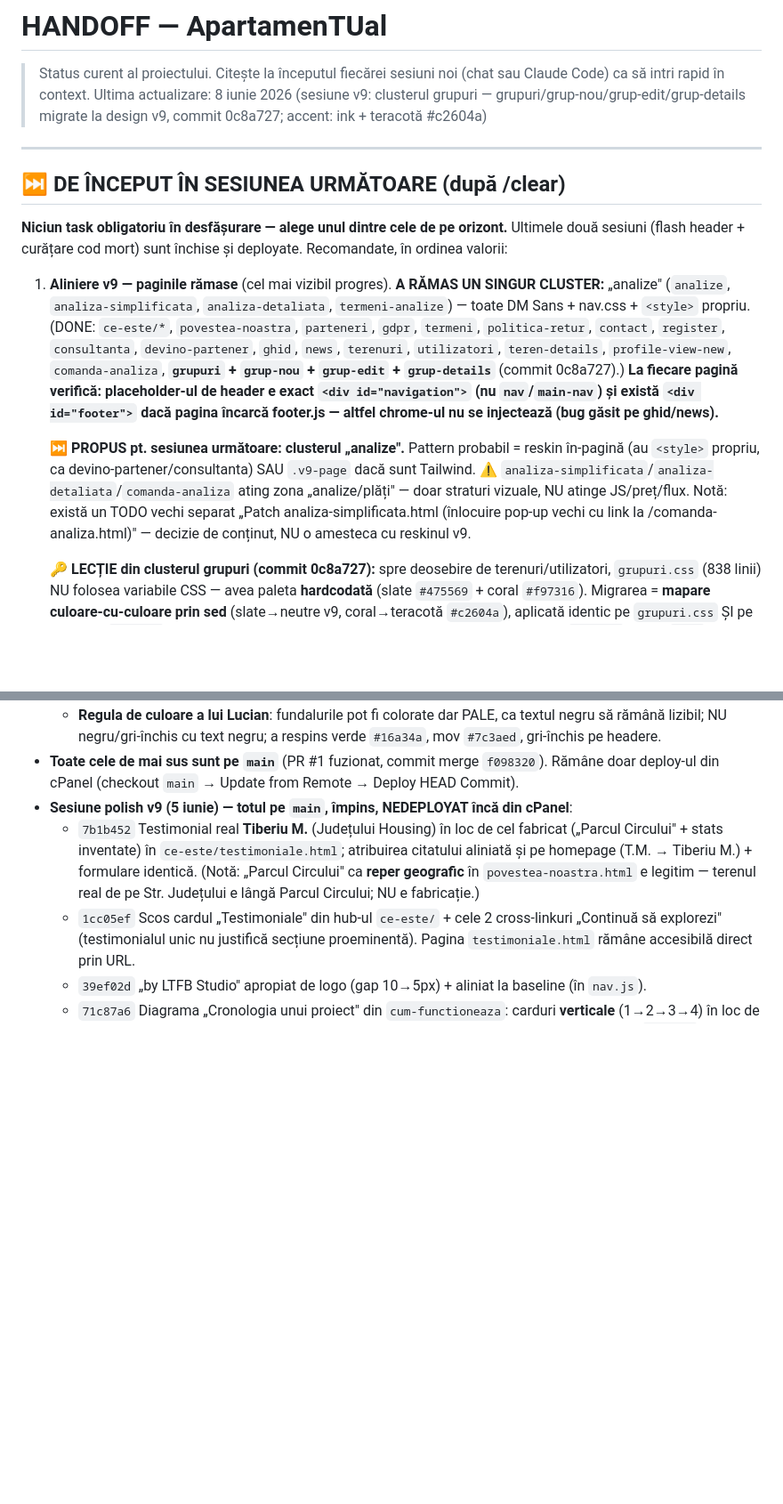
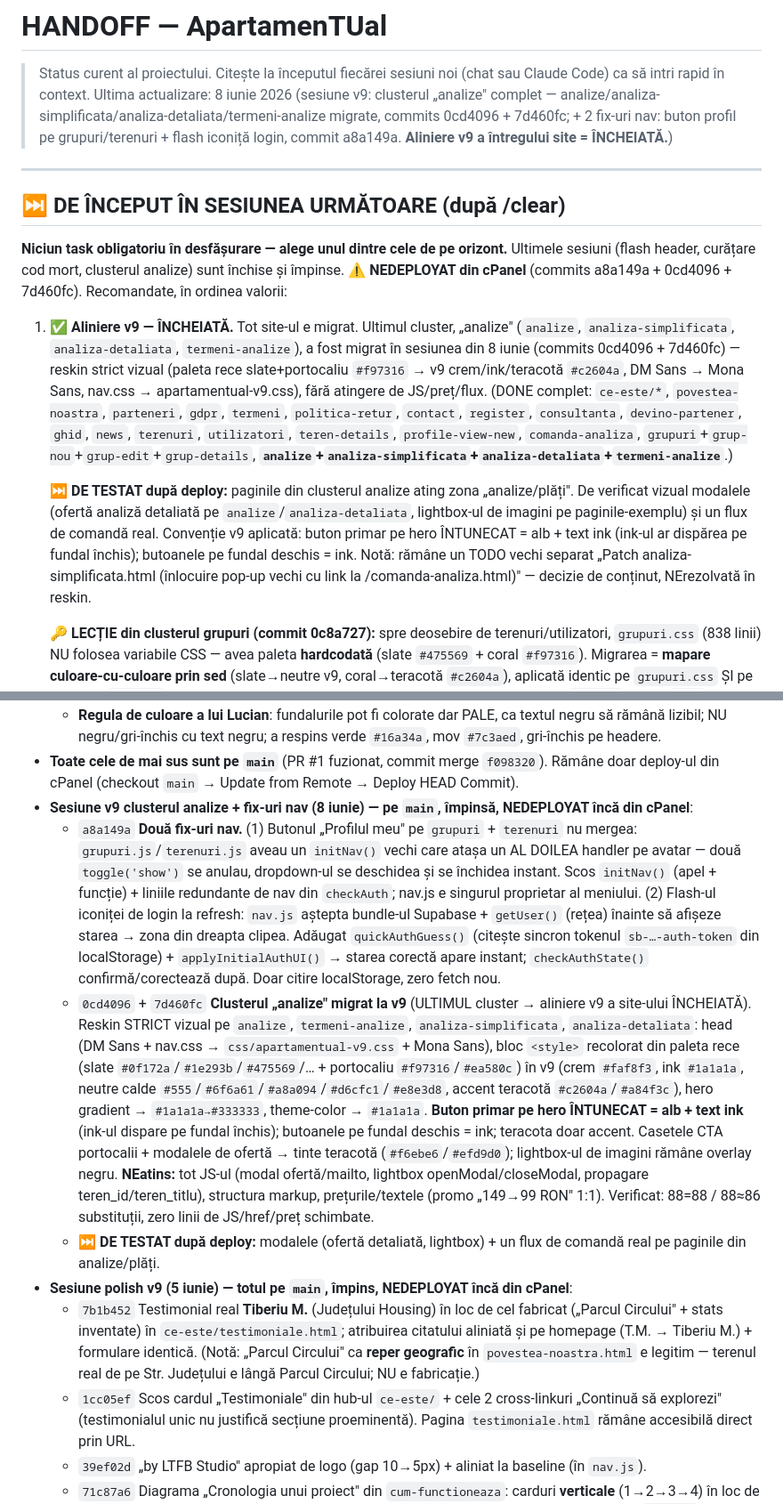
Before and after one commit to bogdanbatog/apartamentual, a Markdown page: HANDOFF.md, 2 parts joined by grey strips. Shown at 89% size. Rendered like a GitHub page; blank space fills up the shorter version.

Commit message:
docs: HANDOFF dupa clusterul analize v9 + fix-uri nav (commits a8a149a/0cd4096/7d460fc)
Aliniere v9 a site-ului = incheiata (analize a fost ultimul cluster).

Co-Authored-By: Claude Opus 4.8 (1M context) <noreply@anthropic.com>

```diff
--- a/HANDOFF.md
+++ b/HANDOFF.md
@@ -1,17 +1,17 @@
 # HANDOFF — ApartamenTUal
 
 > Status curent al proiectului. Citește la începutul fiecărei sesiuni noi (chat sau Claude Code) ca să intri rapid în context.
-> Ultima actualizare: 8 iunie 2026 (sesiune v9: clusterul grupuri — grupuri/grup-nou/grup-edit/grup-details migrate la design v9, commit 0c8a727; accent: ink + teracotă #c2604a)
+> Ultima actualizare: 8 iunie 2026 (sesiune v9: clusterul „analize" complet — analize/analiza-simplificata/analiza-detaliata/termeni-analize migrate, commits 0cd4096 + 7d460fc; + 2 fix-uri nav: buton profil pe grupuri/terenuri + flash iconiță login, commit a8a149a. **Aliniere v9 a întregului site = ÎNCHEIATĂ.**)
 
 ---
 
 ## ⏭️ DE ÎNCEPUT ÎN SESIUNEA URMĂTOARE (după /clear)
 
-**Niciun task obligatoriu în desfășurare — alege unul dintre cele de pe orizont.** Ultimele două sesiuni (flash header + curățare cod mort) sunt închise și deployate. Recomandate, în ordinea valorii:
+**Niciun task obligatoriu în desfășurare — alege unul dintre cele de pe orizont.** Ultimele sesiuni (flash header, curățare cod mort, clusterul analize) sunt închise și împinse. ⚠️ **NEDEPLOYAT din cPanel** (commits a8a149a + 0cd4096 + 7d460fc). Recomandate, în ordinea valorii:
 
-1. **Aliniere v9 — paginile rămase** (cel mai vizibil progres). **A RĂMAS UN SINGUR CLUSTER:** „analize" (`analize`, `analiza-simplificata`, `analiza-detaliata`, `termeni-analize`) — toate DM Sans + nav.css + `<style>` propriu. (DONE: `ce-este/*`, `povestea-noastra`, `parteneri`, `gdpr`, `termeni`, `politica-retur`, `contact`, `register`, `consultanta`, `devino-partener`, `ghid`, `news`, `terenuri`, `utilizatori`, `teren-details`, `profile-view-new`, `comanda-analiza`, **`grupuri` + `grup-nou` + `grup-edit` + `grup-details`** (commit 0c8a727).) **La fiecare pagină verifică: placeholder-ul de header e exact `<div id="navigation">` (nu `nav`/`main-nav`) și există `<div id="footer">` dacă pagina încarcă footer.js — altfel chrome-ul nu se injectează (bug găsit pe ghid/news).**
+1. **✅ Aliniere v9 — ÎNCHEIATĂ.** Tot site-ul e migrat. Ultimul cluster, „analize" (`analize`, `analiza-simplificata`, `analiza-detaliata`, `termeni-analize`), a fost migrat în sesiunea din 8 iunie (commits 0cd4096 + 7d460fc) — reskin strict vizual (paleta rece slate+portocaliu `#f97316` → v9 crem/ink/teracotă `#c2604a`, DM Sans → Mona Sans, nav.css → apartamentual-v9.css), fără atingere de JS/preț/flux. (DONE complet: `ce-este/*`, `povestea-noastra`, `parteneri`, `gdpr`, `termeni`, `politica-retur`, `contact`, `register`, `consultanta`, `devino-partener`, `ghid`, `news`, `terenuri`, `utilizatori`, `teren-details`, `profile-view-new`, `comanda-analiza`, `grupuri`+`grup-nou`+`grup-edit`+`grup-details`, **`analize`+`analiza-simplificata`+`analiza-detaliata`+`termeni-analize`**.)
 
-   **⏭️ PROPUS pt. sesiunea următoare: clusterul „analize".** Pattern probabil = reskin în-pagină (au `<style>` propriu, ca devino-partener/consultanta) SAU `.v9-page` dacă sunt Tailwind. ⚠️ `analiza-simplificata`/`analiza-detaliata`/`comanda-analiza` ating zona „analize/plăți" — doar straturi vizuale, NU atinge JS/preț/flux. Notă: există un TODO vechi separat „Patch analiza-simplificata.html (înlocuire pop-up vechi cu link la /comanda-analiza.html)" — decizie de conținut, NU o amesteca cu reskinul v9.
+   **⏭️ DE TESTAT după deploy:** paginile din clusterul analize ating zona „analize/plăți". De verificat vizual modalele (ofertă analiză detaliată pe `analize`/`analiza-detaliata`, lightbox-ul de imagini pe paginile-exemplu) și un flux de comandă real. Convenție v9 aplicată: buton primar pe hero ÎNTUNECAT = alb + text ink (ink-ul ar dispărea pe fundal închis); butoanele pe fundal deschis = ink. Notă: rămâne un TODO vechi separat „Patch analiza-simplificata.html (înlocuire pop-up vechi cu link la /comanda-analiza.html)" — decizie de conținut, NErezolvată în reskin.
 
    **🔑 LECȚIE din clusterul grupuri (commit 0c8a727):** spre deosebire de terenuri/utilizatori, `grupuri.css` (838 linii) NU folosea variabile CSS — avea paleta **hardcodată** (slate `#475569` + coral `#f97316`). Migrarea = **mapare culoare-cu-culoare prin sed** (slate→neutre v9, coral→teracotă `#c2604a`), aplicată identic pe `grupuri.css` ȘI pe blocurile `<style>` inline din cele 4 pagini (aceeași paletă). **Butoanele pline → ink** (`#1a1a1a`, hover `#333`) prin edituri țintite DUPĂ sed (sed le făcuse teracotă); teracota rămâne doar accent (badge/chip/count). Cele 4 faze de proiect din grup-details → tonuri aprobate (ardezie/verde-soft `#2f8f5b`/teracotă/cărămiziu), ca diagrama cum-functioneaza. grup-details (4345 linii) s-a făcut în aceeași sesiune cu restul fără probleme de context (maparea sed e ieftină, nu citești fiecare linie).
 
@@ -73,6 +73,10 @@ Lansare publică iminentă, dar nu există dată fixă.
   - `cum-functioneaza.html`: headerele fazelor 1-4 din gradient verde/mov/gri-închis → pasteluri cu text ink; puncte + bara de timeline în tonuri saturate (`#5a7196`/`#b8965c`/`#c2604a`/`#8f5a48`); caseta „Te muți în casa ta!" din fundal închis → pastel cu text ink. (Înlocuiește nota mai veche „diagrama recolorată monocrom ink".)
   - **Regula de culoare a lui Lucian**: fundalurile pot fi colorate dar PALE, ca textul negru să rămână lizibil; NU negru/gri-închis cu text negru; a respins verde `#16a34a`, mov `#7c3aed`, gri-închis pe headere.
 - **Toate cele de mai sus sunt pe `main`** (PR #1 fuzionat, commit merge `f098320`). Rămâne doar deploy-ul din cPanel (checkout `main` → Update from Remote → Deploy HEAD Commit).
+- **Sesiune v9 clusterul analize + fix-uri nav (8 iunie) — pe `main`, împinsă, NEDEPLOYAT încă din cPanel**:
+  - `a8a149a` **Două fix-uri nav.** (1) Butonul „Profilul meu" pe `grupuri` + `terenuri` nu mergea: `grupuri.js`/`terenuri.js` aveau un `initNav()` vechi care atașa un AL DOILEA handler pe avatar — două `toggle('show')` se anulau, dropdown-ul se deschidea și se închidea instant. Scos `initNav()` (apel + funcție) + liniile redundante de nav din `checkAuth`; nav.js e singurul proprietar al meniului. (2) Flash-ul iconiței de login la refresh: `nav.js` aștepta bundle-ul Supabase + `getUser()` (rețea) înainte să afișeze starea → zona din dreapta clipea. Adăugat `quickAuthGuess()` (citește sincron tokenul `sb-…-auth-token` din localStorage) + `applyInitialAuthUI()` → starea corectă apare instant; `checkAuthState()` confirmă/corectează după. Doar citire localStorage, zero fetch nou.
+  - `0cd4096` + `7d460fc` **Clusterul „analize" migrat la v9** (ULTIMUL cluster → aliniere v9 a site-ului ÎNCHEIATĂ). Reskin STRICT vizual pe `analize`, `termeni-analize`, `analiza-simplificata`, `analiza-detaliata`: head (DM Sans + nav.css → `css/apartamentual-v9.css` + Mona Sans), bloc `<style>` recolorat din paleta rece (slate `#0f172a`/`#1e293b`/`#475569`/… + portocaliu `#f97316`/`#ea580c`) în v9 (crem `#faf8f3`, ink `#1a1a1a`, neutre calde `#555`/`#6f6a61`/`#a8a094`/`#d6cfc1`/`#e8e3d8`, accent teracotă `#c2604a`/`#a84f3c`), hero gradient → `#1a1a1a→#333333`, theme-color → `#1a1a1a`. **Buton primar pe hero ÎNTUNECAT = alb + text ink** (ink-ul dispare pe fundal închis); butoanele pe fundal deschis = ink; teracota doar accent. Casetele CTA portocalii + modalele de ofertă → tinte teracotă (`#f6ebe6`/`#efd9d0`); lightbox-ul de imagini rămâne overlay negru. **NEatins:** tot JS-ul (modal ofertă/mailto, lightbox openModal/closeModal, propagare teren_id/teren_titlu), structura markup, prețurile/textele (promo „149→99 RON" 1:1). Verificat: 88=88 / 88≈86 substituții, zero linii de JS/href/preț schimbate.
+  - **⏭️ DE TESTAT după deploy:** modalele (ofertă detaliată, lightbox) + un flux de comandă real pe paginile din analize/plăți.
 - **Sesiune polish v9 (5 iunie) — totul pe `main`, împins, NEDEPLOYAT încă din cPanel**:
   - `7b1b452` Testimonial real **Tiberiu M.** (Județului Housing) în loc de cel fabricat („Parcul Circului" + stats inventate) în `ce-este/testimoniale.html`; atribuirea citatului aliniată și pe homepage (T.M. → Tiberiu M.) + formulare identică. (Notă: „Parcul Circului" ca **reper geografic** în `povestea-noastra.html` e legitim — terenul real de pe Str. Județului e lângă Parcul Circului; NU e fabricație.)
   - `1cc05ef` Scos cardul „Testimoniale" din hub-ul `ce-este/` + cele 2 cross-linkuri „Continuă să explorezi" (testimonialul unic nu justifică secțiune proeminentă). Pagina `testimoniale.html` rămâne accesibilă direct prin URL.
```
